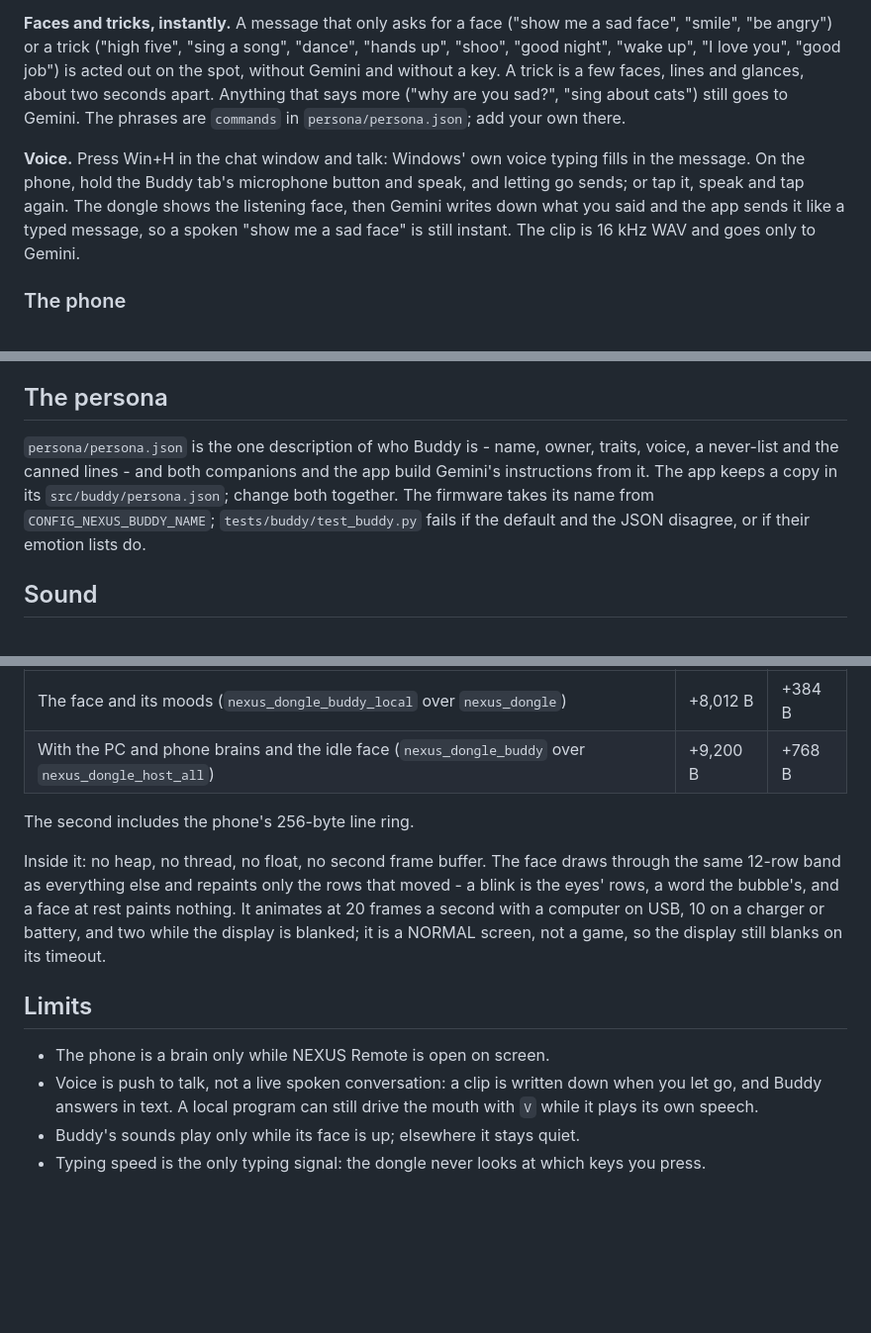
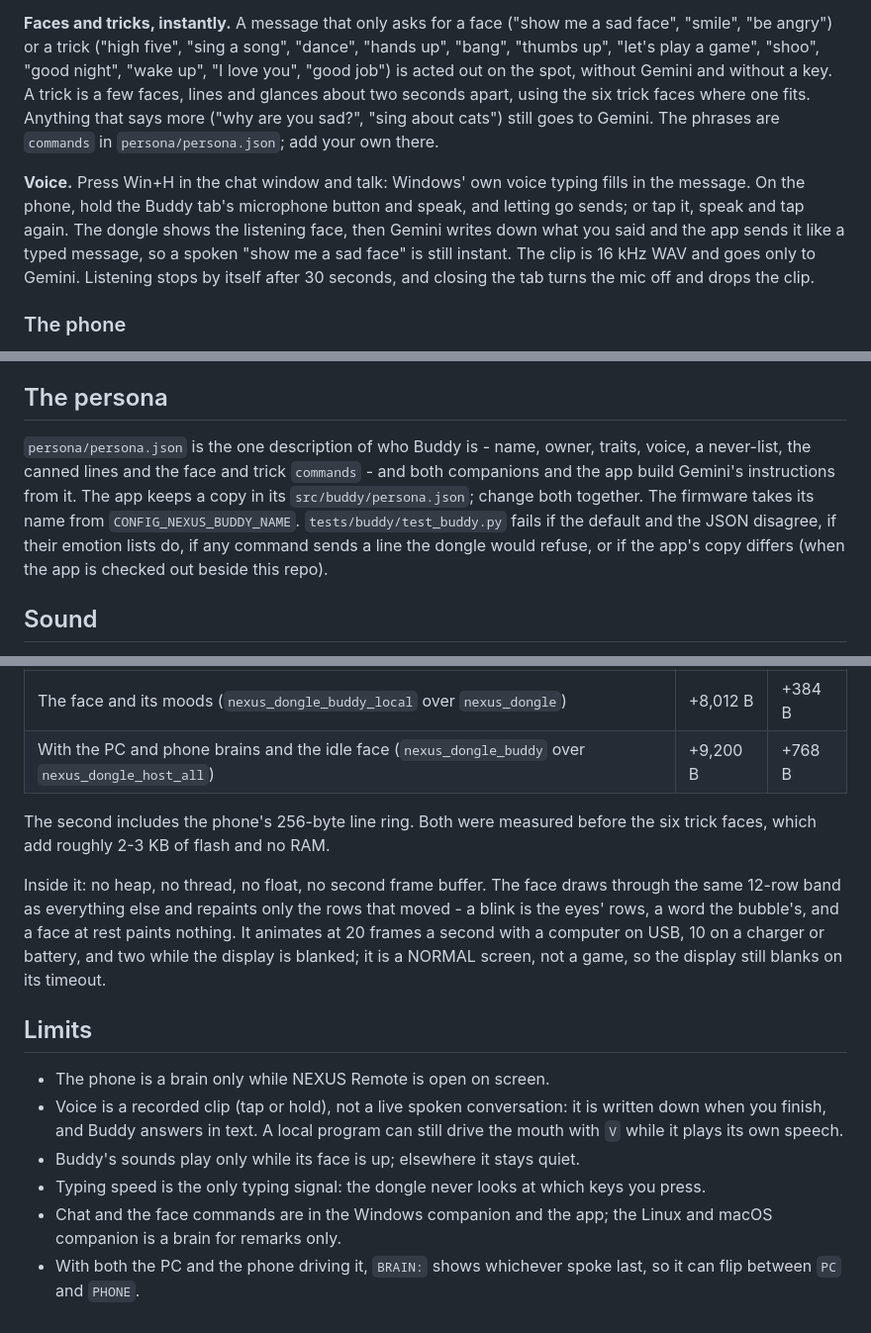
Before and after one commit to vaibhav8600-rgb/nexus, a Markdown page: docs/buddy.md, 3 parts joined by grey strips. Shown at 99% size. GitHub-like rendering; blank space fills up the shorter version.

Commit message:
Docs: Buddy's tricks, voice, limits and cost brought up to date
buddy.md lists the new tricks and trick faces, the mic's 30 s stop and
tab-close behaviour, what the persona tests check, that the cost figures
predate the trick faces, and two more limits (chat is Windows and app
only; BRAIN: follows whoever spoke last). README and remote-input.md
mention chat, voice and the Buddy tab.

Co-Authored-By: Claude Opus 5.5 <noreply@anthropic.com>

```diff
--- a/docs/buddy.md
+++ b/docs/buddy.md
@@ -173,9 +173,11 @@ instead of giving a canned line.
 
 **Faces and tricks, instantly.** A message that only asks for a face
 ("show me a sad face", "smile", "be angry") or a trick ("high five", "sing a
-song", "dance", "hands up", "shoo", "good night", "wake up", "I love you",
-"good job") is acted out on the spot, without Gemini and without a key.
-A trick is a few faces, lines and glances, about two seconds apart. Anything
+song", "dance", "hands up", "bang", "thumbs up", "let's play a game",
+"shoo", "good night", "wake up", "I love you", "good job") is acted out on
+the spot, without Gemini and without a key. A trick is a few faces, lines
+and glances about two seconds apart, using the six trick faces where one
+fits. Anything
 that says more ("why are you sad?", "sing about cats") still goes to Gemini.
 The phrases are `commands` in `persona/persona.json`; add your own there.
 
@@ -183,8 +185,10 @@ The phrases are `commands` in `persona/persona.json`; add your own there.
 typing fills in the message. On the phone, hold the Buddy tab's microphone
 button and speak, and letting go sends; or tap it, speak and tap again. The
 dongle shows the listening face, then Gemini writes down what you said and
-the app sends it like a typed message, so a spoken "show me a sad face" is still instant. The
-clip is 16 kHz WAV and goes only to Gemini.
+the app sends it like a typed message, so a spoken "show me a sad face" is
+still instant. The clip is 16 kHz WAV and goes only to Gemini. Listening
+stops by itself after 30 seconds, and closing the tab turns the mic off and
+drops the clip.
 
 ### The phone
 
@@ -213,11 +217,13 @@ JSON that does not parse, and a canned line goes instead.
 ## The persona
 
 `persona/persona.json` is the one description of who Buddy is - name, owner,
-traits, voice, a never-list and the canned lines - and both companions and
-the app build Gemini's instructions from it. The app keeps a copy in its
-`src/buddy/persona.json`; change both together. The firmware takes its name
-from `CONFIG_NEXUS_BUDDY_NAME`; `tests/buddy/test_buddy.py` fails if the
-default and the JSON disagree, or if their emotion lists do.
+traits, voice, a never-list, the canned lines and the face and trick
+`commands` - and both companions and the app build Gemini's instructions
+from it. The app keeps a copy in its `src/buddy/persona.json`; change both
+together. The firmware takes its name from `CONFIG_NEXUS_BUDDY_NAME`.
+`tests/buddy/test_buddy.py` fails if the default and the JSON disagree, if
+their emotion lists do, if any command sends a line the dongle would refuse,
+or if the app's copy differs (when the app is checked out beside this repo).
 
 ## Sound
 
@@ -245,7 +251,8 @@ CI measured it on a nice!nano:
 | The face and its moods (`nexus_dongle_buddy_local` over `nexus_dongle`) | +8,012 B | +384 B |
 | With the PC and phone brains and the idle face (`nexus_dongle_buddy` over `nexus_dongle_host_all`) | +9,200 B | +768 B |
 
-The second includes the phone's 256-byte line ring.
+The second includes the phone's 256-byte line ring. Both were measured
+before the six trick faces, which add roughly 2-3 KB of flash and no RAM.
 
 Inside it: no heap, no thread, no float, no second frame buffer. The face
 draws through the same 12-row band as everything else and repaints only the
@@ -257,9 +264,13 @@ is a NORMAL screen, not a game, so the display still blanks on its timeout.
 ## Limits
 
 - The phone is a brain only while NEXUS Remote is open on screen.
-- Voice is push to talk, not a live spoken conversation: a clip is written
-  down when you let go, and Buddy answers in text. A local program can still
+- Voice is a recorded clip (tap or hold), not a live spoken conversation:
+  it is written down when you finish, and Buddy answers in text. A local program can still
   drive the mouth with `V` while it plays its own speech.
 - Buddy's sounds play only while its face is up; elsewhere it stays quiet.
 - Typing speed is the only typing signal: the dongle never looks at which
   keys you press.
+- Chat and the face commands are in the Windows companion and the app; the
+  Linux and macOS companion is a brain for remarks only.
+- With both the PC and the phone driving it, `BRAIN:` shows whichever spoke
+  last, so it can flip between `PC` and `PHONE`.
```
Also changed, not shown: README.md (+4 -2 lines), docs/remote-input.md (+5 -0 lines), docs/images/remote-app/buddy-dark.png (added).
